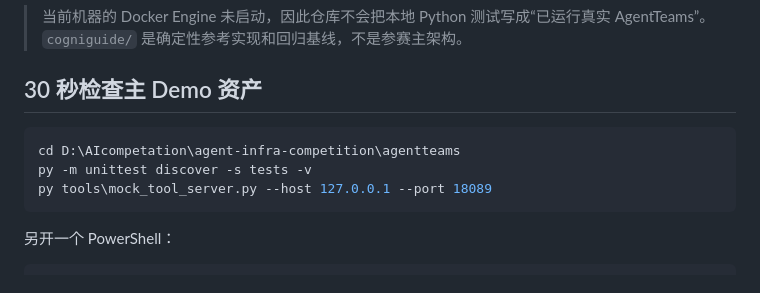
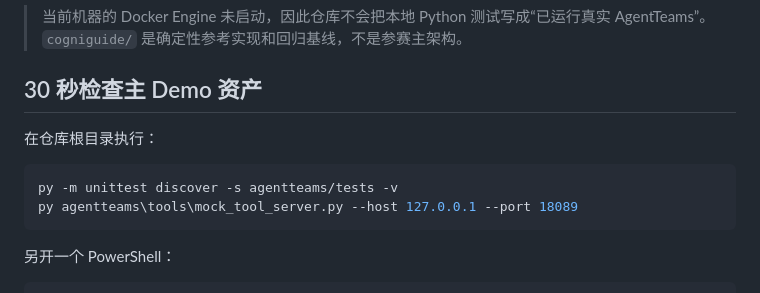
Before and after one commit to ShunjunGu/agent-infra-competition, a Markdown page: README.md, the part around the change. Drawn GitHub-style.

Commit message:
Fix remaining hardcoded local paths on top of DeepSeek migration
同学的 DeepSeek 迁移（1b95816）已覆盖模型基线、双 API 适配与真实运行验证，
此处仅补上其遗漏的硬编码本地路径，使其他协作者 clone 后可直接执行：

- README.md「30 秒检查」段：cd D:\AIcompetation\... 改为仓库根目录 + 相对路径
- agentteams/AGENTTEAMS_RUNBOOK.md：Set-Location 改为 .\agentteams

````diff
--- a/README.md
+++ b/README.md
@@ -27,10 +27,11 @@ AgentTeams Manager（仅创建、健康检查、治理）
 
 ## 30 秒检查主 Demo 资产
 
+在仓库根目录执行：
+
 ```powershell
-cd D:\AIcompetation\agent-infra-competition\agentteams
-py -m unittest discover -s tests -v
-py tools\mock_tool_server.py --host 127.0.0.1 --port 18089
+py -m unittest discover -s agentteams/tests -v
+py agentteams\tools\mock_tool_server.py --host 127.0.0.1 --port 18089
 ```
 
 另开一个 PowerShell：
````
Also changed, not shown: agentteams/AGENTTEAMS_RUNBOOK.md (+1 -1 lines).
